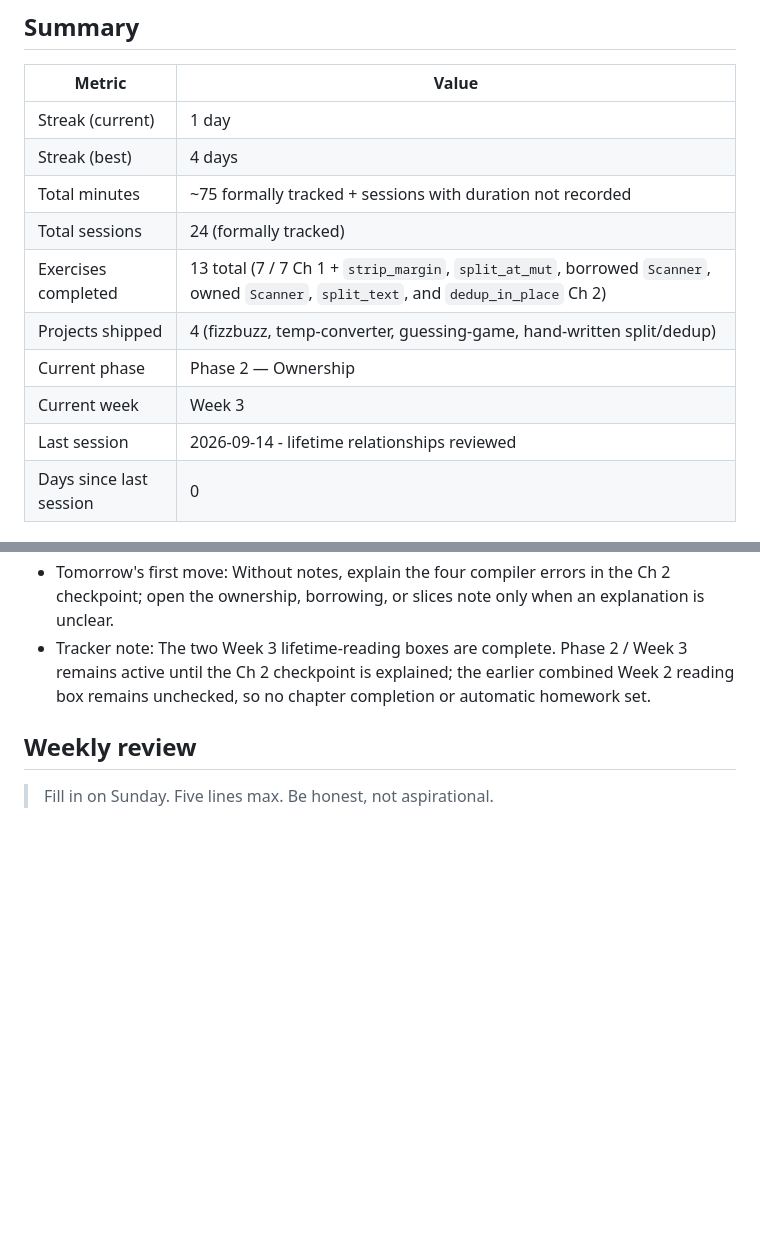
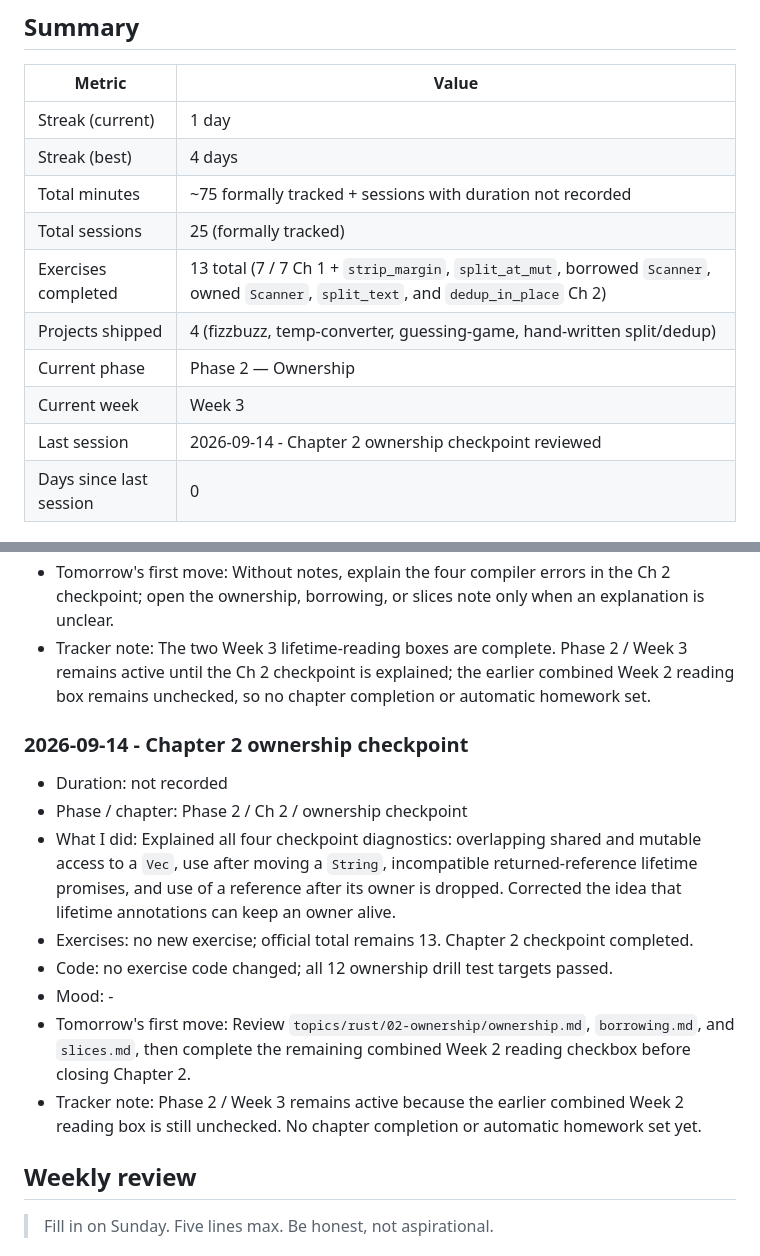
Before and after one commit to liamtran96/rust-learn, a Markdown page: topics/rust/progress.md, 2 parts joined by grey strips. Rendered like a GitHub page; blank space fills up the shorter version.

Commit message:
docs(rust): record ownership checkpoint

```diff
--- a/topics/rust/progress.md
+++ b/topics/rust/progress.md
@@ -22,12 +22,12 @@ tags: [rust, progress, log]
 | Streak (current) | 1 day |
 | Streak (best) | 4 days |
 | Total minutes | ~75 formally tracked + sessions with duration not recorded |
-| Total sessions | 24 (formally tracked) |
+| Total sessions | 25 (formally tracked) |
 | Exercises completed | 13 total (7 / 7 Ch 1 + `strip_margin`, `split_at_mut`, borrowed `Scanner`, owned `Scanner`, `split_text`, and `dedup_in_place` Ch 2) |
 | Projects shipped | 4 (fizzbuzz, temp-converter, guessing-game, hand-written split/dedup) |
 | Current phase | Phase 2 — Ownership |
 | Current week | Week 3 |
-| Last session | 2026-09-14 - lifetime relationships reviewed |
+| Last session | 2026-09-14 - Chapter 2 ownership checkpoint reviewed |
 | Days since last session | 0 |
 
 ## Template
@@ -312,6 +312,16 @@ Keep it terse. The journal is for prose; this is for facts.
 - Tomorrow's first move: Without notes, explain the four compiler errors in the Ch 2 checkpoint; open the ownership, borrowing, or slices note only when an explanation is unclear.
 - Tracker note: The two Week 3 lifetime-reading boxes are complete. Phase 2 / Week 3 remains active until the Ch 2 checkpoint is explained; the earlier combined Week 2 reading box remains unchecked, so no chapter completion or automatic homework set.
 
+### 2026-09-14 - Chapter 2 ownership checkpoint
+- Duration: not recorded
+- Phase / chapter: Phase 2 / Ch 2 / ownership checkpoint
+- What I did: Explained all four checkpoint diagnostics: overlapping shared and mutable access to a `Vec`, use after moving a `String`, incompatible returned-reference lifetime promises, and use of a reference after its owner is dropped. Corrected the idea that lifetime annotations can keep an owner alive.
+- Exercises: no new exercise; official total remains 13. Chapter 2 checkpoint completed.
+- Code: no exercise code changed; all 12 ownership drill test targets passed.
+- Mood: -
+- Tomorrow's first move: Review `topics/rust/02-ownership/ownership.md`, `borrowing.md`, and `slices.md`, then complete the remaining combined Week 2 reading checkbox before closing Chapter 2.
+- Tracker note: Phase 2 / Week 3 remains active because the earlier combined Week 2 reading box is still unchecked. No chapter completion or automatic homework set yet.
+
 ## Weekly review
 
 > Fill in on Sunday. Five lines max. Be honest, not aspirational.
```
Also changed, not shown: 2 other files.
